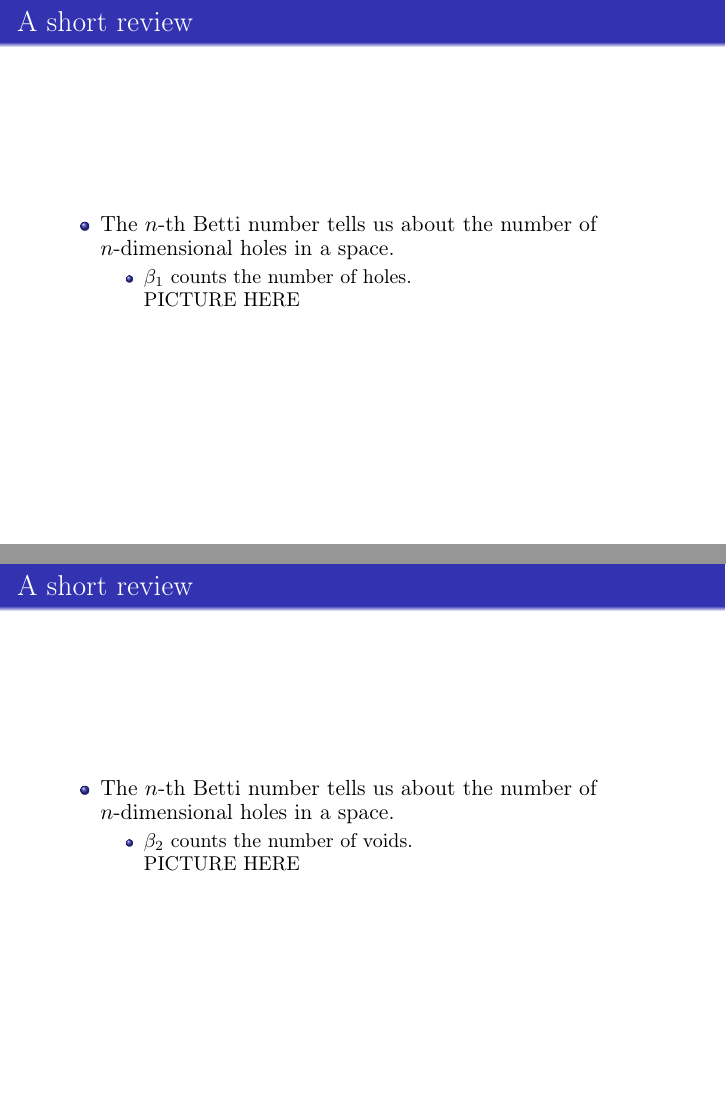
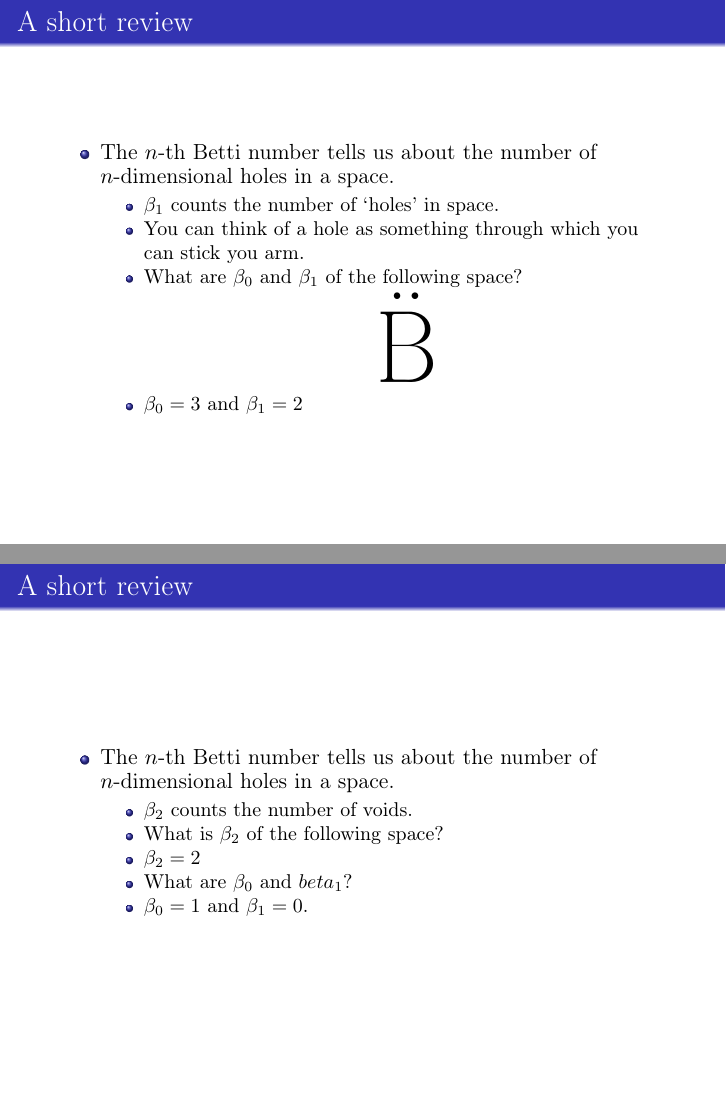
Before and after one commit to MatthewZabka/TDAintro, LaTeX slides (Tutorial/TDA_Tutorial.tex): pages 5 and 6 of 6, joined at a grey line. Compiled offline with pdfLaTeX.

Commit message:
Updated tutorial. Added images file.

```diff
--- a/Tutorial/TDA_Tutorial.tex
+++ b/Tutorial/TDA_Tutorial.tex
@@ -73,0 +72 @@ As we saw yesterday:
+	\item<3-> What is $\beta_0$ of the following space?\\
@@ -79,9 +83,13 @@ As we saw yesterday:
 \begin{itemize}
 \item The $n$-th Betti number tells us about the number of $n$-dimensional holes in a space.
 	\begin{itemize}
-	\item<2-> $\beta_1$ counts the number of holes.
-
-	PICTURE HERE
+	\item<1-> $\beta_1$ counts the number of `holes' in space.
+	\item<2-> You can think of a hole as something through which you can stick you arm.
+	\item<3-> What are $\beta_0$ and $\beta_1$ of the following space?
+	\begin{center}
+	{\fontsize{50pt}{12pt}\selectfont \"{B}}
+	\end{center}
+	\item<4-> $\beta_0 = 3$ and $\beta_1 = 2$
 	\end{itemize}
 \end{itemize}
 \end{frame}
@@ -91,8 +99,13 @@ As we saw yesterday:
 \item The $n$-th Betti number tells us about the number of $n$-dimensional holes in a space.
 	\begin{itemize}
 	\item<2-> $\beta_2$ counts the number of voids.
-
-	PICTURE HERE
+	\item<3-> What is $\beta_2$ of the following space?
+	%\begin{center}
+	%\includegraphics[scale=0.5]{/home/matthew/Documents/Junk/images/S2VS2}
+	%\end{center}
+	\item<4-> $\beta_2 = 2$
+	\item<5-> What are $\beta_0$ and $beta_1$?
+	\item<6-> $\beta_0 = 1$ and $\beta_1 = 0$.
 	\end{itemize}
 \end{itemize}
 \end{frame}
```
Also changed, not shown: Tutorial/TDA_Tutorial.tex (11 more changed lines).
